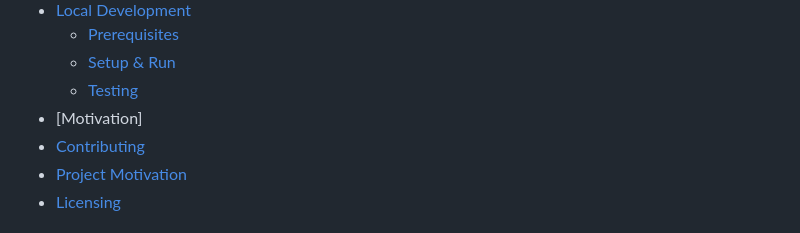
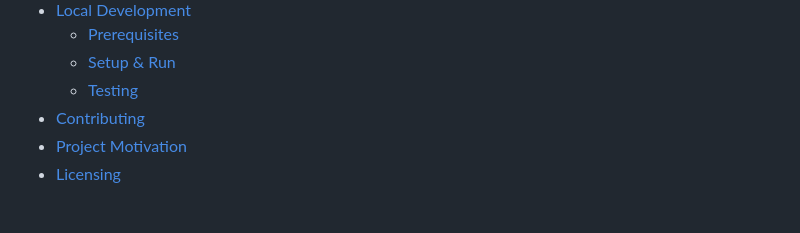
Before and after one commit to AljazOblonsek/mini-aws-mock, a Markdown page: README.md, the part around the change. Rendered like a GitHub page.

Commit message:
docs: remove typo

```diff
--- a/README.md
+++ b/README.md
@@ -27,7 +27,6 @@ Mini AWS Mock is a simple AWS emulator, designed to run and emulate AWS services
   - [Prerequisites](#local-development-prerequisites)
   - [Setup & Run](#setup--run)
   - [Testing](#testing)
-- [Motivation]
 - [Contributing](#contributing)
 - [Project Motivation](#project-motivation)
 - [Licensing](#licensing)
```
